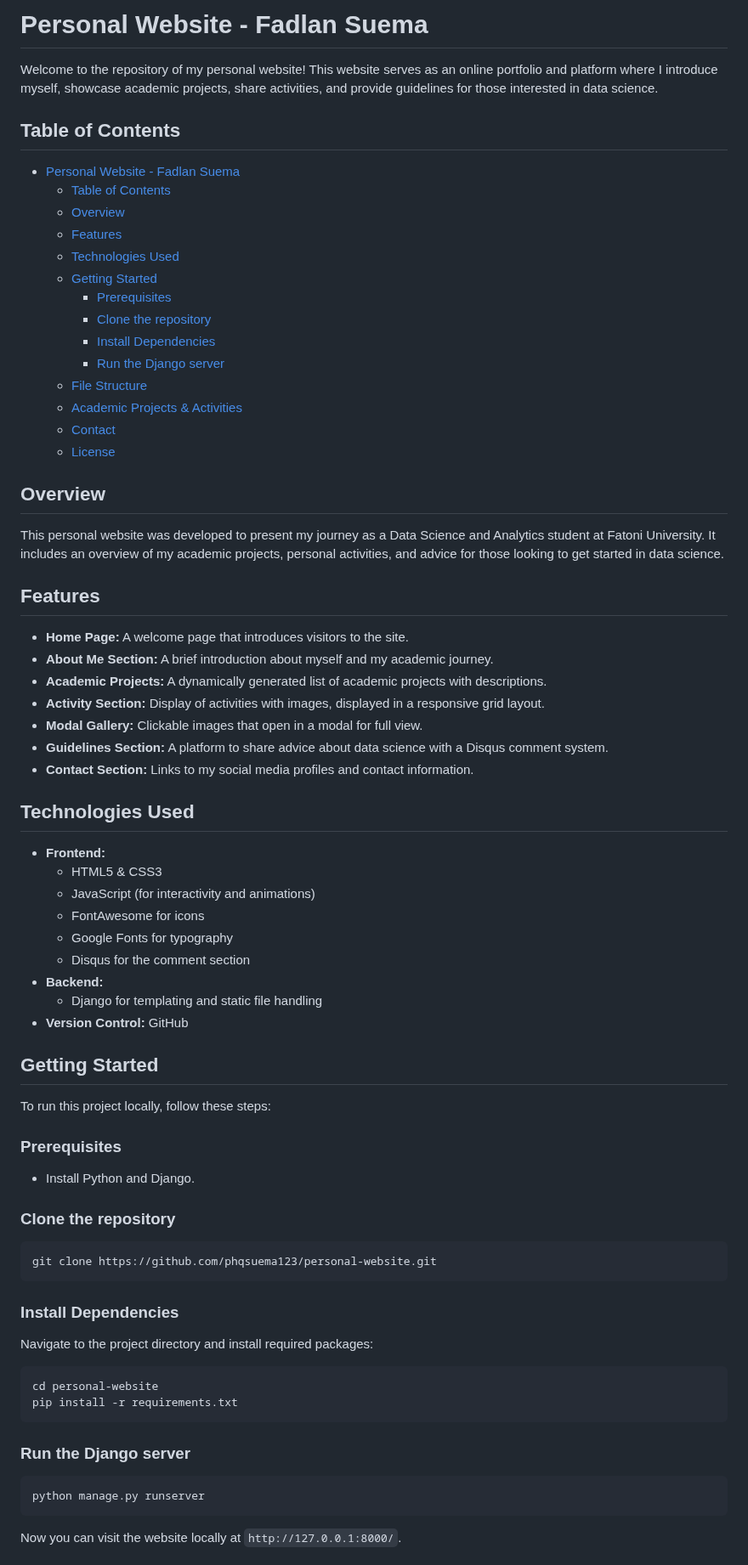
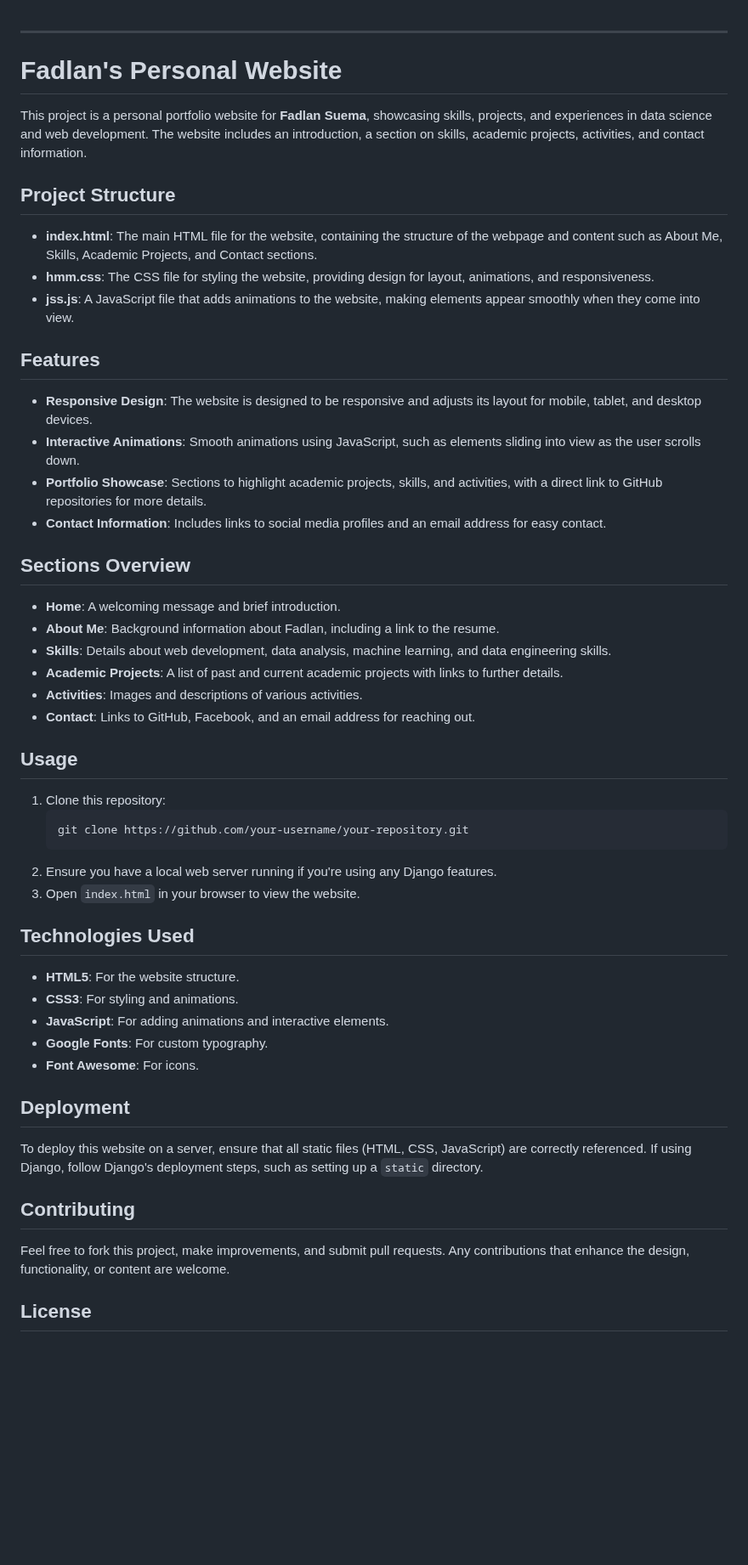
Before and after one commit to phqsuema123/personal-web, a Markdown page: README.md, the part around one of its changes. Shown at 85% size. GitHub-like rendering; blank space fills up the shorter version.

````diff
--- a/README.md
+++ b/README.md
@@ -1,68 +1,57 @@
-# Personal Website - Fadlan Suema
 
-Welcome to the repository of my personal website! This website serves as an online portfolio and platform where I introduce myself, showcase academic projects, share activities, and provide guidelines for those interested in data science.
 
-## Table of Contents
-- [Personal Website - Fadlan Suema](#personal-website---fadlan-suema)
-  - [Table of Contents](#table-of-contents)
-  - [Overview](#overview)
-  - [Features](#features)
-  - [Technologies Used](#technologies-used)
-  - [Getting Started](#getting-started)
-    - [Prerequisites](#prerequisites)
-    - [Clone the repository](#clone-the-repository)
-    - [Install Dependencies](#install-dependencies)
-    - [Run the Django server](#run-the-django-server)
-  - [File Structure](#file-structure)
-  - [Academic Projects \& Activities](#academic-projects--activities)
-  - [Contact](#contact)
-  - [License](#license)
+---
 
-## Overview
-This personal website was developed to present my journey as a Data Science and Analytics student at Fatoni University. It includes an overview of my academic projects, personal activities, and advice for those looking to get started in data science.
+# Fadlan's Personal Website
+
+This project is a personal portfolio website for **Fadlan Suema**, showcasing skills, projects, and experiences in data science and web development. The website includes an introduction, a section on skills, academic projects, activities, and contact information.
+
+## Project Structure
+
+- **index.html**: The main HTML file for the website, containing the structure of the webpage and content such as About Me, Skills, Academic Projects, and Contact sections.
+- **hmm.css**: The CSS file for styling the website, providing design for layout, animations, and responsiveness.
+- **jss.js**: A JavaScript file that adds animations to the website, making elements appear smoothly when they come into view.
 
 ## Features
-- **Home Page:** A welcome page that introduces visitors to the site.
-- **About Me Section:** A brief introduction about myself and my academic journey.
-- **Academic Projects:** A dynamically generated list of academic projects with descriptions.
-- **Activity Section:** Display of activities with images, displayed in a responsive grid layout.
-- **Modal Gallery:** Clickable images that open in a modal for full view.
-- **Guidelines Section:** A platform to share advice about data science with a Disqus comment system.
-- **Contact Section:** Links to my social media profiles and contact information.
+
+- **Responsive Design**: The website is designed to be responsive and adjusts its layout for mobile, tablet, and desktop devices.
+- **Interactive Animations**: Smooth animations using JavaScript, such as elements sliding into view as the user scrolls down.
+- **Portfolio Showcase**: Sections to highlight academic projects, skills, and activities, with a direct link to GitHub repositories for more details.
+- **Contact Information**: Includes links to social media profiles and an email address for easy contact.
+
+## Sections Overview
+
+- **Home**: A welcoming message and brief introduction.
+- **About Me**: Background information about Fadlan, including a link to the resume.
+- **Skills**: Details about web development, data analysis, machine learning, and data engineering skills.
+- **Academic Projects**: A list of past and current academic projects with links to further details.
+- **Activities**: Images and descriptions of various activities.
+- **Contact**: Links to GitHub, Facebook, and an email address for reaching out.
+
+## Usage
+
+1. Clone this repository:
+   ```
+   git clone https://github.com/your-username/your-repository.git
+   ```
+2. Ensure you have a local web server running if you're using any Django features.
+3. Open `index.html` in your browser to view the website.
 
 ## Technologies Used
-- **Frontend:**
-  - HTML5 & CSS3
-  - JavaScript (for interactivity and animations)
-  - FontAwesome for icons
-  - Google Fonts for typography
-  - Disqus for the comment section
-- **Backend:**
-  - Django for templating and static file handling
-- **Version Control:** GitHub
 
-## Getting Started
-To run this project locally, follow these steps:
+- **HTML5**: For the website structure.
+- **CSS3**: For styling and animations.
+- **JavaScript**: For adding animations and interactive elements.
+- **Google Fonts**: For custom typography.
+- **Font Awesome**: For icons.
 
-### Prerequisites
-- Install Python and Django.
+## Deployment
 
-### Clone the repository
-```bash
-git clone https://github.com/phqsuema123/personal-website.git
-```
+To deploy this website on a server, ensure that all static files (HTML, CSS, JavaScript) are correctly referenced. If using Django, follow Django's deployment steps, such as setting up a `static` directory.
 
-### Install Dependencies
-Navigate to the project directory and install required packages:
-```bash
-cd personal-website
-pip install -r requirements.txt
-```
+## Contributing
 
-### Run the Django server
-```bash
-python manage.py runserver
-```
+Feel free to fork this project, make improvements, and submit pull requests. Any contributions that enhance the design, functionality, or content are welcome.
 
-Now you can visit the website locally at `http://127.0.0.1:8000/`.
+## License
 
````
Also changed, not shown: other parts of README.md (+7 -28 lines).
